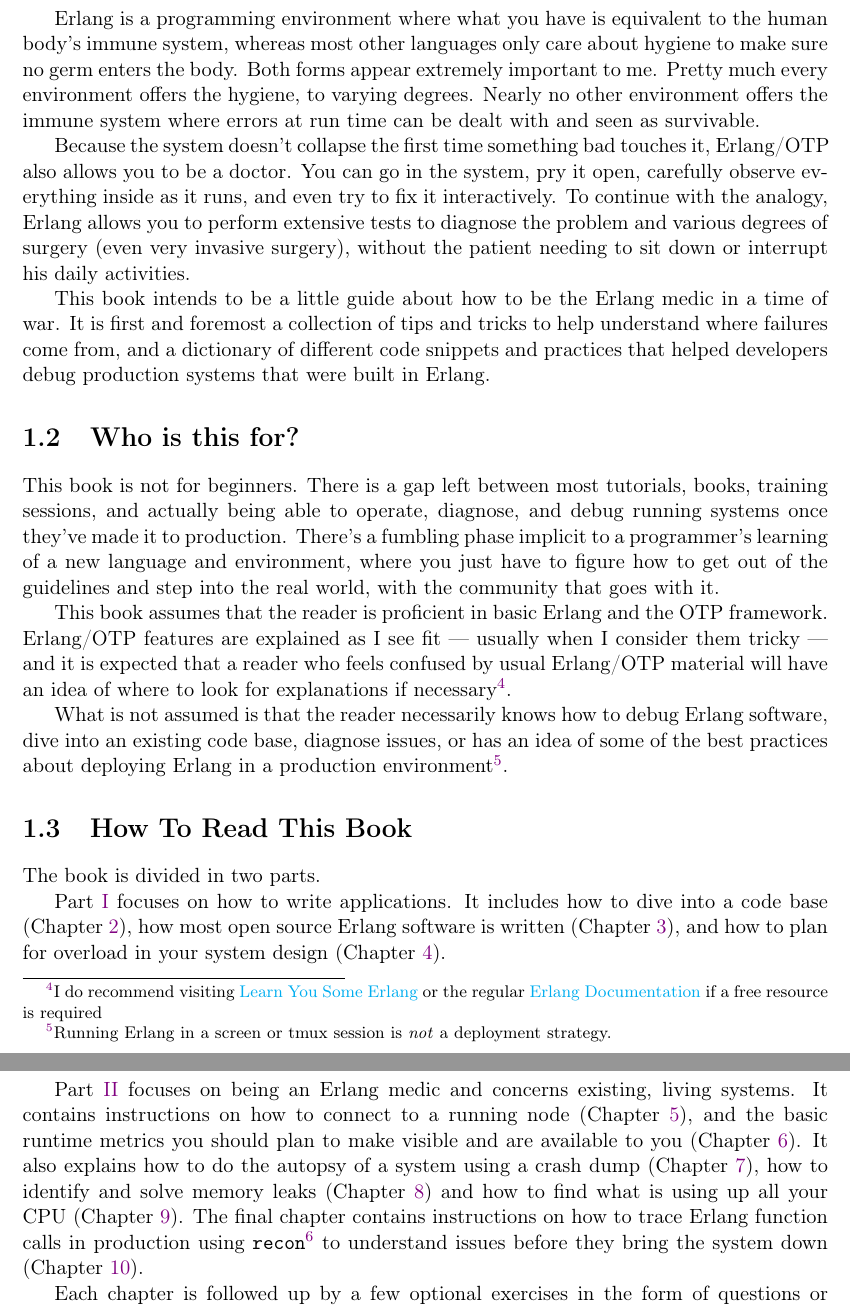
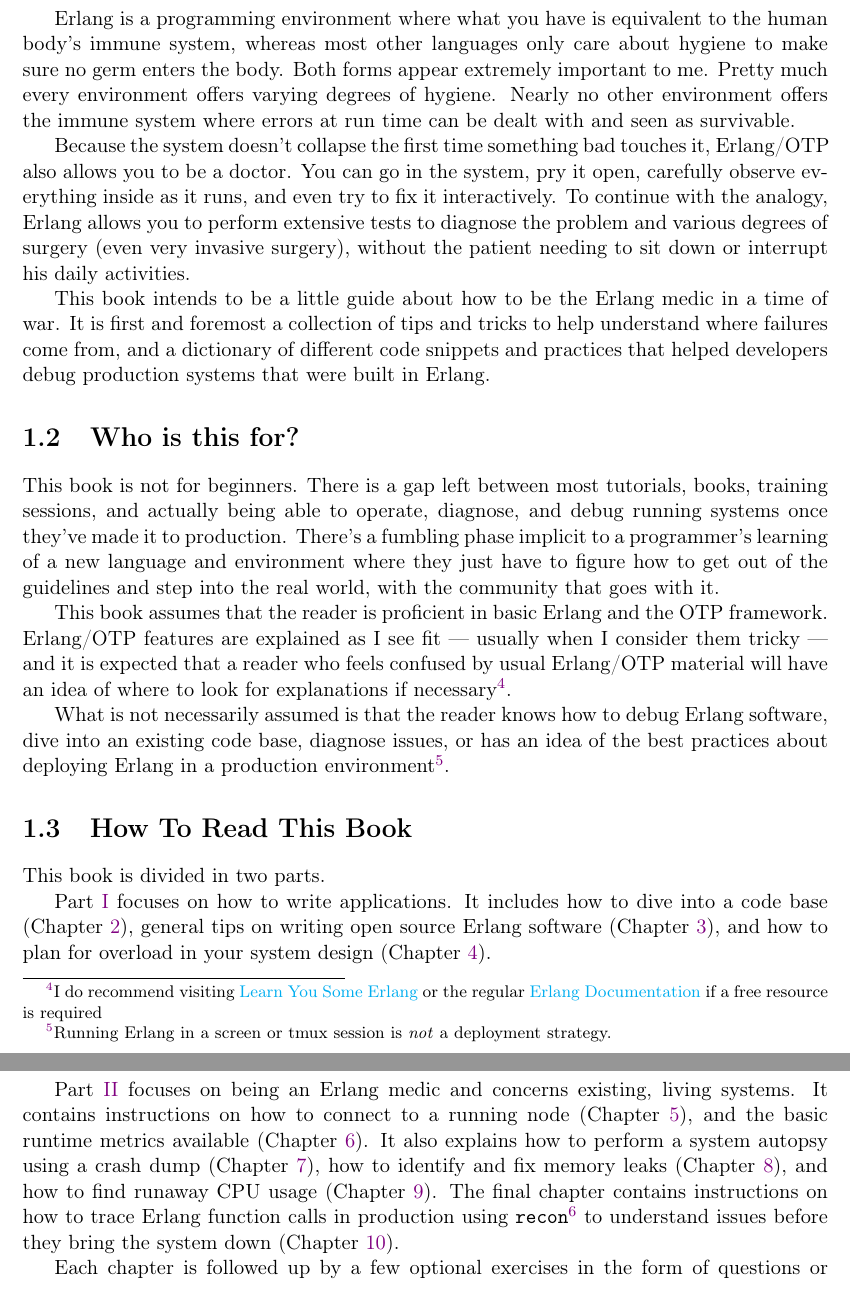
Before and after one commit to heroku/erlang-in-anger, a LaTeX thesis (text.tex): two parts of pages 9 and 10 of 93, joined at a grey line, cut so that both start at the same text. Compiled offline with pdfLaTeX.

Commit message:
Allisdair Sullivan review corrections (chaps 1,2)

```diff
--- a/text.tex
+++ b/text.tex
@@ -128,7 +128,7 @@ This is where the "Let it Crash"\footnote{Erlang people now seem to favour "let
 
 Given that most bugs are transient\footnote{131 out of 132 bugs are transient bugs (they're caused by circumstances, and trying again may solve the problem entirely), according to Jim Gray in \href{http://www.hpl.hp.com/techreports/tandem/TR-85.7.html}{Why Do Computers Stop and What Can Be Done About It?}}, simply restarting processes back to a state known to be stable when encountering an error can be a surprisingly good strategy.
 
-Erlang is a programming environment where what you have is equivalent to the human body's immune system, whereas most other languages only care about hygiene to make sure no germ enters the body. Both forms appear extremely important to me. Pretty much every environment offers the hygiene, to varying degrees. Nearly no other environment offers the immune system where errors at run time can be dealt with and seen as survivable.
+Erlang is a programming environment where what you have is equivalent to the human body's immune system, whereas most other languages only care about hygiene to make sure no germ enters the body. Both forms appear extremely important to me. Pretty much every environment offers varying degrees of hygiene. Nearly no other environment offers the immune system where errors at run time can be dealt with and seen as survivable.
 
 Because the system doesn't collapse the first time something bad touches it, Erlang/OTP also allows you to be a doctor. You can go in the system, pry it open, carefully observe everything inside as it runs, and even try to fix it interactively. To continue with the analogy, Erlang allows you to perform extensive tests to diagnose the problem and various degrees of surgery (even very invasive surgery), without the patient needing to sit down or interrupt his daily activities.
 
@@ -137,20 +137,20 @@ This book intends to be a little guide about how to be the Erlang medic in a tim
 \section{Who is this for?}
 \label{sec:who-is-this-for}
 
-This book is not for beginners. There is a gap left between most tutorials, books, training sessions, and actually being able to operate, diagnose, and debug running systems once they've made it to production. There's a fumbling phase implicit to a programmer's learning of a new language and environment, where you just have to figure how to get out of the guidelines and step into the real world, with the community that goes with it.
+This book is not for beginners. There is a gap left between most tutorials, books, training sessions, and actually being able to operate, diagnose, and debug running systems once they've made it to production. There's a fumbling phase implicit to a programmer's learning of a new language and environment where they just have to figure how to get out of the guidelines and step into the real world, with the community that goes with it.
 
 This book assumes that the reader is proficient in basic Erlang and the OTP framework. Erlang/OTP features are explained as I see fit — usually when I consider them tricky — and it is expected that a reader who feels confused by usual Erlang/OTP material will have an idea of where to look for explanations if necessary\footnote{I do recommend visiting \href{http://learnyousomeerlang.com}{Learn You Some Erlang} or the regular \href{http://www.erlang.org/erldoc}{Erlang Documentation} if a free resource is required}.
 
-What is not assumed is that the reader necessarily knows how to debug Erlang software, dive into an existing code base, diagnose issues, or has an idea of some of the best practices about deploying Erlang in a production environment\footnote{Running Erlang in a screen or tmux session is \emph{not} a deployment strategy.}.
+What is not necessarily assumed is that the reader knows how to debug Erlang software, dive into an existing code base, diagnose issues, or has an idea of the best practices about deploying Erlang in a production environment\footnote{Running Erlang in a screen or tmux session is \emph{not} a deployment strategy.}.
 
 \section{How To Read This Book}
 \label{sec:how-to-read-this-book}
 
-The book is divided in two parts.
-
-Part \ref{part:writing-applications} focuses on how to write applications. It includes how to dive into a code base (Chapter \ref{chap:how-to-dive-into-a-code-base}), how most open source Erlang software is written (Chapter \ref{chap:building-open-source-erlang-software}), and how to plan for overload in your system design (Chapter \ref{chap:overload}).
-
-Part \ref{part:diagnosing-applictions} focuses on being an Erlang medic and concerns existing, living systems. It contains instructions on how to connect to a running node (Chapter \ref{chap:connecting}), and the basic runtime metrics you should plan to make visible and are available to you (Chapter \ref{chap:runtime-metrics}). It also explains how to do the autopsy of a system using a crash dump (Chapter \ref{chap:crash-dumps}), how to identify and solve memory leaks (Chapter \ref{chap:memory-leaks}) and how to find what is using up all your CPU (Chapter \ref{chap:cpu-hogs}). The final chapter contains instructions on how to trace Erlang function calls in production using \otpapp{recon}\footnote{\href{http://ferd.github.io/recon/}{http://ferd.github.io/recon/} — a library used to make the text lighter, and with generally production-safe functions.} to understand issues before they bring the system down (Chapter \ref{chap:tracing}).
+This book is divided in two parts.
+
+Part \ref{part:writing-applications} focuses on how to write applications. It includes how to dive into a code base (Chapter \ref{chap:how-to-dive-into-a-code-base}), general tips on writing open source Erlang software (Chapter \ref{chap:building-open-source-erlang-software}), and how to plan for overload in your system design (Chapter \ref{chap:overload}).
+
+Part \ref{part:diagnosing-applictions} focuses on being an Erlang medic and concerns existing, living systems. It contains instructions on how to connect to a running node (Chapter \ref{chap:connecting}), and the basic runtime metrics available (Chapter \ref{chap:runtime-metrics}). It also explains how to perform a system autopsy using a crash dump (Chapter \ref{chap:crash-dumps}), how to identify and fix memory leaks (Chapter \ref{chap:memory-leaks}), and how to find runaway CPU usage (Chapter \ref{chap:cpu-hogs}). The final chapter contains instructions on how to trace Erlang function calls in production using \otpapp{recon}\footnote{\href{http://ferd.github.io/recon/}{http://ferd.github.io/recon/} — a library used to make the text lighter, and with generally production-safe functions.} to understand issues before they bring the system down (Chapter \ref{chap:tracing}).
 
 Each chapter is followed up by a few optional exercises in the form of questions or hands-on things to try if you feel like making sure you understood everything, or if you want to push things further.
 %%%
```
Also changed, not shown: text.tex (18 more changed lines).
